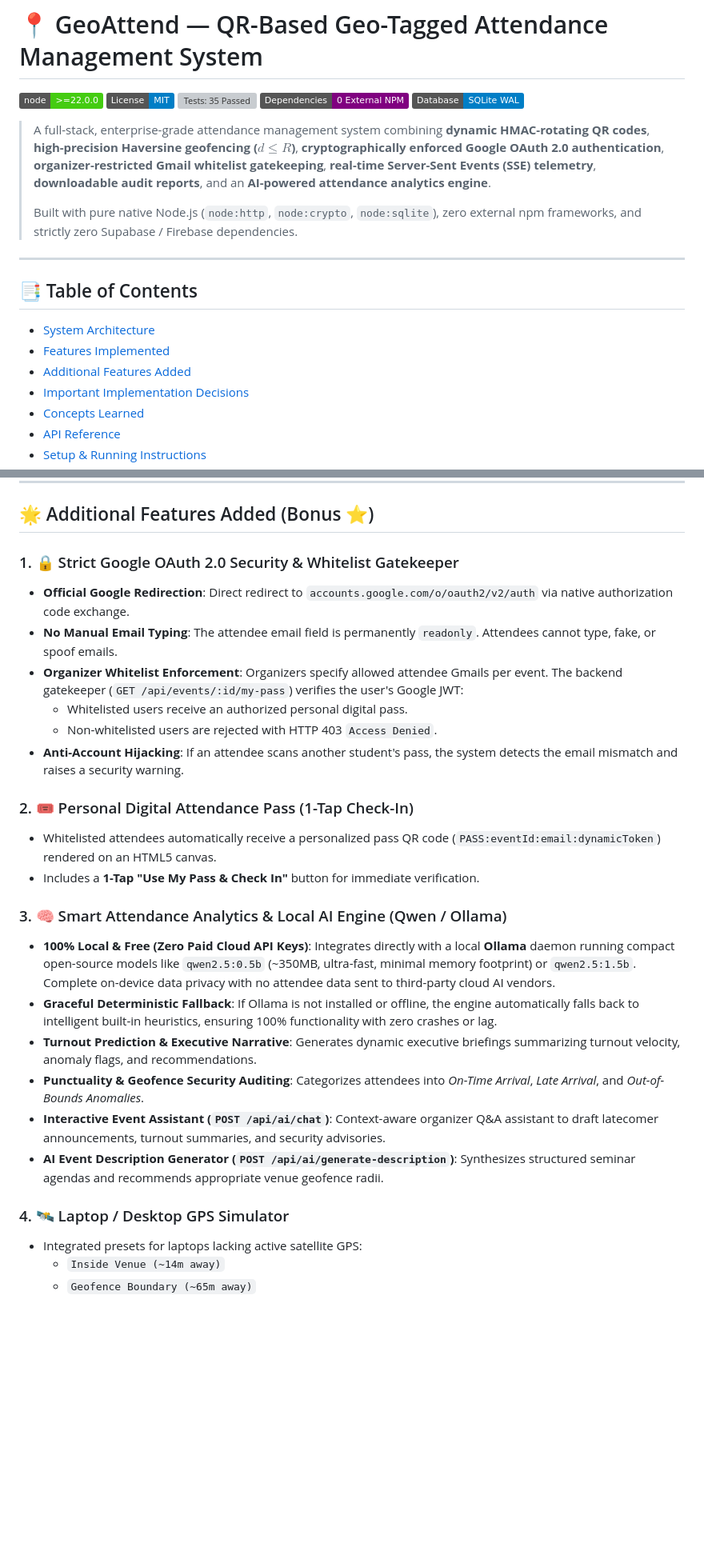
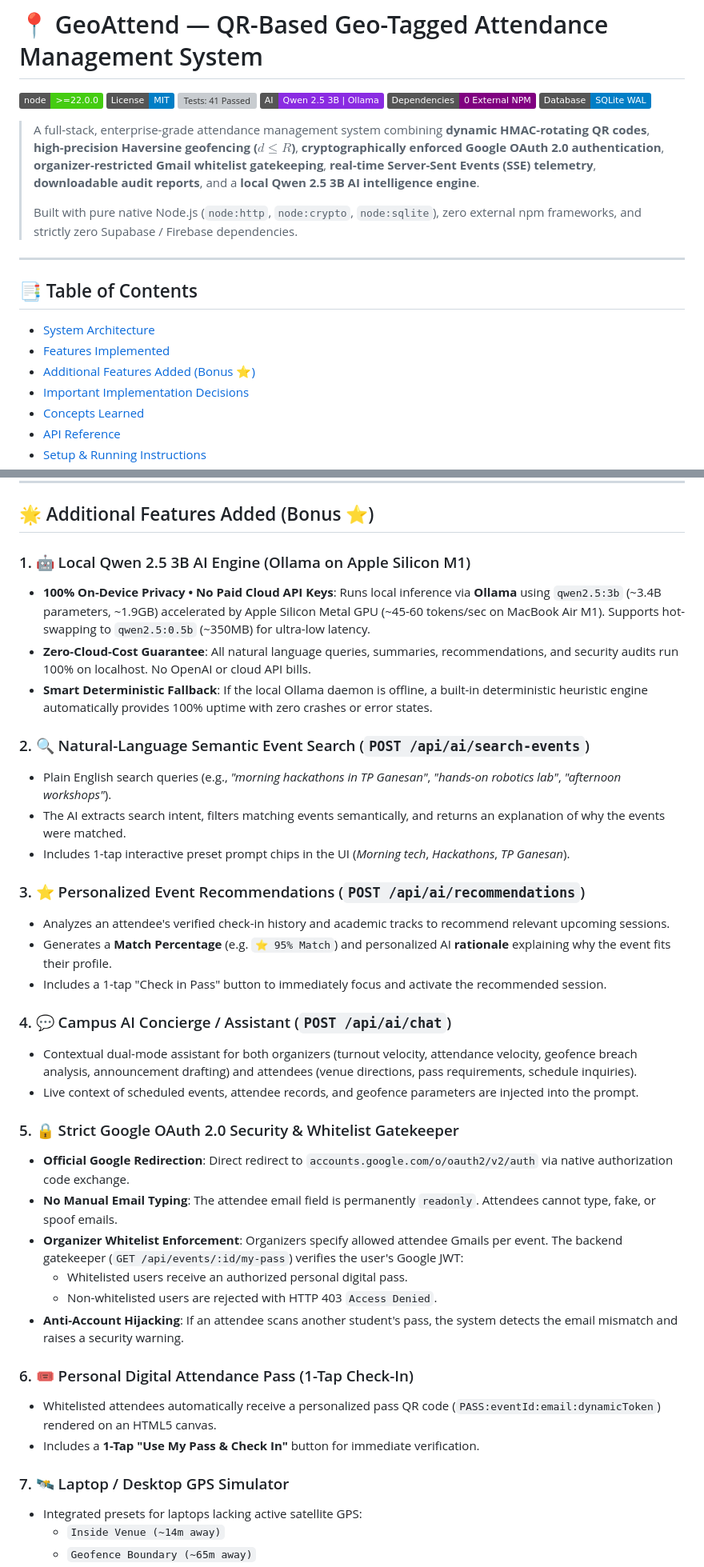
Before and after one commit to nandhakishoreramanan/geoattend, a Markdown page: README.md, 2 parts joined by grey strips. Shown at 80% size. Rendered like a GitHub page; badges without logos; blank space fills up the shorter version; grey boxes are pictures that could not be loaded.

Commit message:
docs: update README with Qwen 2.5 3B, semantic search, and recommendations

```diff
--- a/README.md
+++ b/README.md
@@ -2,11 +2,12 @@
 
 [![Node.js Version](https://img.shields.io/badge/node-%3E%3D22.0.0-brightgreen.svg)](https://nodejs.org/)
 [![License: MIT](https://img.shields.io/badge/License-MIT-blue.svg)](LICENSE)
-[![Tests: 35 Passed](https://img.shields.io/badge/Tests-35%2F35%20Passing-emerald.svg)](tests/api.test.js)
+[![Tests: 41 Passed](https://img.shields.io/badge/Tests-41%2F41%20Passing-emerald.svg)](tests/api.test.js)
+[![AI Engine: Qwen 2.5 3B / Ollama](https://img.shields.io/badge/AI-Qwen%202.5%203B%20%7C%20Ollama-blueviolet.svg)](ai.js)
 [![Architecture: Zero External Dependencies](https://img.shields.io/badge/Dependencies-0%20External%20NPM-purple.svg)](package.json)
 [![Database: SQLite WAL](https://img.shields.io/badge/Database-SQLite%20WAL-blue.svg)](db.js)
 
-> A full-stack, enterprise-grade attendance management system combining **dynamic HMAC-rotating QR codes**, **high-precision Haversine geofencing ($d \le R$)**, **cryptographically enforced Google OAuth 2.0 authentication**, **organizer-restricted Gmail whitelist gatekeeping**, **real-time Server-Sent Events (SSE) telemetry**, **downloadable audit reports**, and an **AI-powered attendance analytics engine**.
+> A full-stack, enterprise-grade attendance management system combining **dynamic HMAC-rotating QR codes**, **high-precision Haversine geofencing ($d \le R$)**, **cryptographically enforced Google OAuth 2.0 authentication**, **organizer-restricted Gmail whitelist gatekeeping**, **real-time Server-Sent Events (SSE) telemetry**, **downloadable audit reports**, and a **local Qwen 2.5 3B AI intelligence engine**.
 >
 > Built with pure native Node.js (`node:http`, `node:crypto`, `node:sqlite`), zero external npm frameworks, and strictly zero Supabase / Firebase dependencies.
 
@@ -15,7 +16,7 @@
 ## 📑 Table of Contents
 - [System Architecture](#-system-architecture)
 - [Features Implemented](#-features-implemented)
-- [Additional Features Added](#-additional-features-added-bonus-)
+- [Additional Features Added (Bonus ⭐)](#-additional-features-added-bonus-)
 - [Important Implementation Decisions](#-important-implementation-decisions)
 - [Concepts Learned](#-concepts-learned)
 - [API Reference](#-api-reference)
@@ -115,7 +120,26 @@ GeoAttend operates on a dual-portal single-page application (SPA) architecture w
 
 ## 🌟 Additional Features Added (Bonus ⭐)
 
-### 1. 🔒 Strict Google OAuth 2.0 Security & Whitelist Gatekeeper
+### 1. 🤖 Local Qwen 2.5 3B AI Engine (Ollama on Apple Silicon M1)
+- **100% On-Device Privacy • No Paid Cloud API Keys**: Runs local inference via **Ollama** using `qwen2.5:3b` (~3.4B parameters, ~1.9GB) accelerated by Apple Silicon Metal GPU (~45-60 tokens/sec on MacBook Air M1). Supports hot-swapping to `qwen2.5:0.5b` (~350MB) for ultra-low latency.
+- **Zero-Cloud-Cost Guarantee**: All natural language queries, summaries, recommendations, and security audits run 100% on localhost. No OpenAI or cloud API bills.
+- **Smart Deterministic Fallback**: If the local Ollama daemon is offline, a built-in deterministic heuristic engine automatically provides 100% uptime with zero crashes or error states.
+
+### 2. 🔍 Natural-Language Semantic Event Search (`POST /api/ai/search-events`)
+- Plain English search queries (e.g., *"morning hackathons in TP Ganesan"*, *"hands-on robotics lab"*, *"afternoon workshops"*).
+- The AI extracts search intent, filters matching events semantically, and returns an explanation of why the events were matched.
+- Includes 1-tap interactive preset prompt chips in the UI (*Morning tech*, *Hackathons*, *TP Ganesan*).
+
+### 3. ⭐ Personalized Event Recommendations (`POST /api/ai/recommendations`)
+- Analyzes an attendee's verified check-in history and academic tracks to recommend relevant upcoming sessions.
+- Generates a **Match Percentage** (e.g. `⭐ 95% Match`) and personalized AI **rationale** explaining why the event fits their profile.
+- Includes a 1-tap "Check in Pass" button to immediately focus and activate the recommended session.
+
+### 4. 💬 Campus AI Concierge / Assistant (`POST /api/ai/chat`)
+- Contextual dual-mode assistant for both organizers (turnout velocity, attendance velocity, geofence breach analysis, announcement drafting) and attendees (venue directions, pass requirements, schedule inquiries).
+- Live context of scheduled events, attendee records, and geofence parameters are injected into the prompt.
+
+### 5. 🔒 Strict Google OAuth 2.0 Security & Whitelist Gatekeeper
 - **Official Google Redirection**: Direct redirect to `accounts.google.com/o/oauth2/v2/auth` via native authorization code exchange.
 - **No Manual Email Typing**: The attendee email field is permanently `readonly`. Attendees cannot type, fake, or spoof emails.
 - **Organizer Whitelist Enforcement**: Organizers specify allowed attendee Gmails per event. The backend gatekeeper (`GET /api/events/:id/my-pass`) verifies the user's Google JWT:
@@ -123,19 +147,11 @@ GeoAttend operates on a dual-portal single-page application (SPA) architecture w
   - Non-whitelisted users are rejected with HTTP 403 `Access Denied`.
 - **Anti-Account Hijacking**: If an attendee scans another student's pass, the system detects the email mismatch and raises a security warning.
 
-### 2. 🎟️ Personal Digital Attendance Pass (1-Tap Check-In)
+### 6. 🎟️ Personal Digital Attendance Pass (1-Tap Check-In)
 - Whitelisted attendees automatically receive a personalized pass QR code (`PASS:eventId:email:dynamicToken`) rendered on an HTML5 canvas.
 - Includes a **1-Tap "Use My Pass & Check In"** button for immediate verification.
 
-### 3. 🧠 Smart Attendance Analytics & Local AI Engine (Qwen / Ollama)
-- **100% Local & Free (Zero Paid Cloud API Keys)**: Integrates directly with a local **Ollama** daemon running compact open-source models like `qwen2.5:0.5b` (~350MB, ultra-fast, minimal memory footprint) or `qwen2.5:1.5b`. Complete on-device data privacy with no attendee data sent to third-party cloud AI vendors.
-- **Graceful Deterministic Fallback**: If Ollama is not installed or offline, the engine automatically falls back to intelligent built-in heuristics, ensuring 100% functionality with zero crashes or lag.
-- **Turnout Prediction & Executive Narrative**: Generates dynamic executive briefings summarizing turnout velocity, anomaly flags, and recommendations.
-- **Punctuality & Geofence Security Auditing**: Categorizes attendees into *On-Time Arrival*, *Late Arrival*, and *Out-of-Bounds Anomalies*.
-- **Interactive Event Assistant (`POST /api/ai/chat`)**: Context-aware organizer Q&A assistant to draft latecomer announcements, turnout summaries, and security advisories.
-- **AI Event Description Generator (`POST /api/ai/generate-description`)**: Synthesizes structured seminar agendas and recommends appropriate venue geofence radii.
-
-### 4. 🛰️ Laptop / Desktop GPS Simulator
+### 7. 🛰️ Laptop / Desktop GPS Simulator
 - Integrated presets for laptops lacking active satellite GPS:
   - `Inside Venue (~14m away)`
   - `Geofence Boundary (~65m away)`
```
Also changed, not shown: other parts of README.md (+11 -5 lines).
